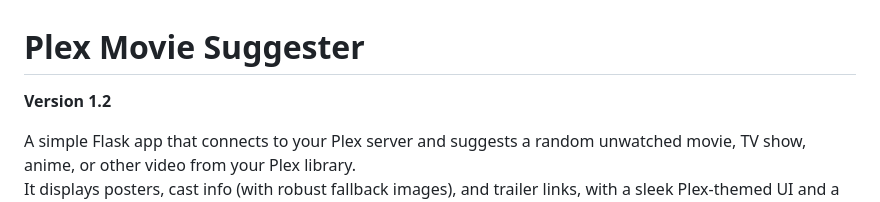
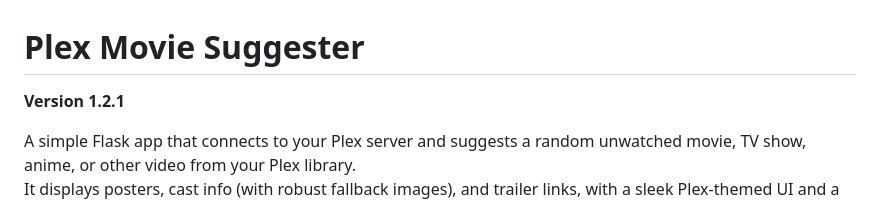
Before and after one commit to TheInfamousToTo/plex-suggester, a Markdown page: README.md, the part around the change. Rendered like a GitHub page.

Commit message:
Release version 1.2.1

```diff
--- a/README.md
+++ b/README.md
@@ -1,6 +1,6 @@
 # Plex Movie Suggester
 
-**Version 1.2**
+**Version 1.2.1**
 
 A simple Flask app that connects to your Plex server and suggests a random unwatched movie, TV show, anime, or other video from your Plex library.
 It displays posters, cast info (with robust fallback images), and trailer links, with a sleek Plex-themed UI and a dropdown to select your library.
```
